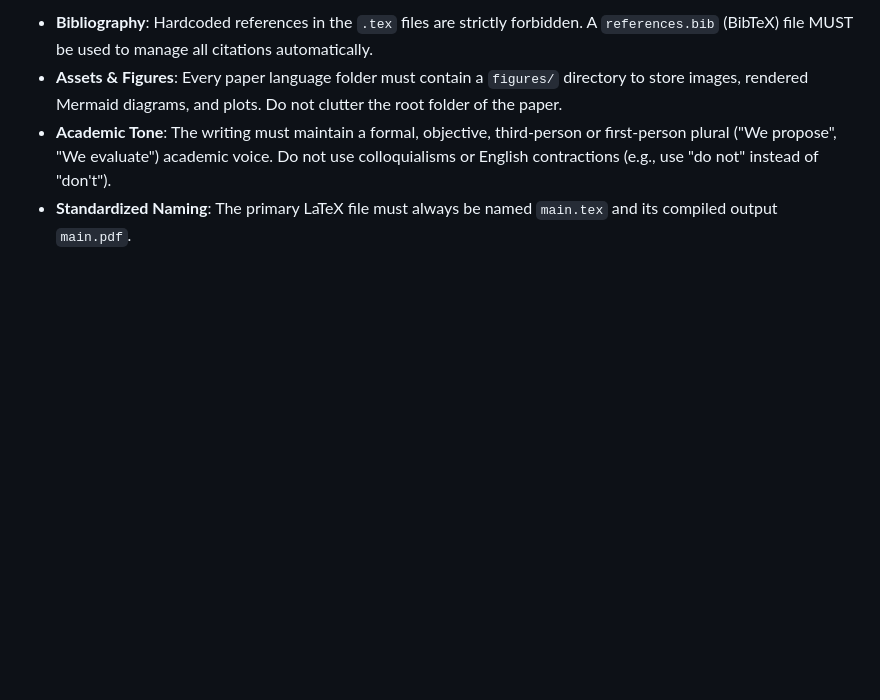
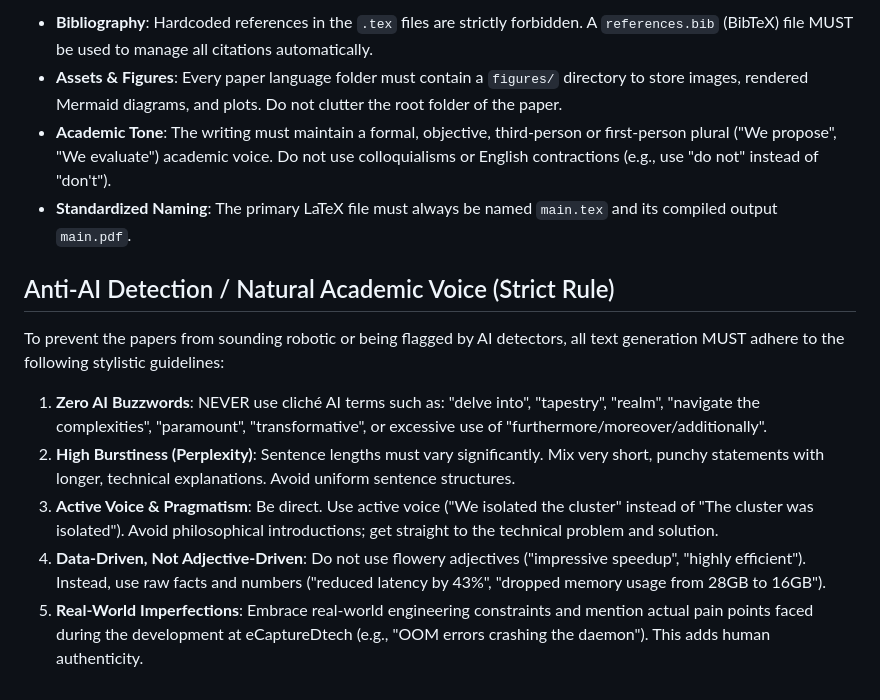
Before and after one commit to wisrovi/wyoloservice2_paper, a Markdown page: AGENTS.md, the part around the change. Rendered like a GitHub page; blank space fills up the shorter version.

Commit message:
[DOCS] Add strict Anti-AI Detection and Natural Academic Voice guidelines

```diff
--- a/AGENTS.md
+++ b/AGENTS.md
@@ -34,3 +34,11 @@ All papers must adhere to a 4 to 8 page limit (double-column IEEE format preferr
 - **Assets & Figures**: Every paper language folder must contain a `figures/` directory to store images, rendered Mermaid diagrams, and plots. Do not clutter the root folder of the paper.
 - **Academic Tone**: The writing must maintain a formal, objective, third-person or first-person plural ("We propose", "We evaluate") academic voice. Do not use colloquialisms or English contractions (e.g., use "do not" instead of "don't").
 - **Standardized Naming**: The primary LaTeX file must always be named `main.tex` and its compiled output `main.pdf`.
+
+## Anti-AI Detection / Natural Academic Voice (Strict Rule)
+To prevent the papers from sounding robotic or being flagged by AI detectors, all text generation MUST adhere to the following stylistic guidelines:
+1. **Zero AI Buzzwords**: NEVER use cliché AI terms such as: "delve into", "tapestry", "realm", "navigate the complexities", "paramount", "transformative", or excessive use of "furthermore/moreover/additionally".
+2. **High Burstiness (Perplexity)**: Sentence lengths must vary significantly. Mix very short, punchy statements with longer, technical explanations. Avoid uniform sentence structures.
+3. **Active Voice & Pragmatism**: Be direct. Use active voice ("We isolated the cluster" instead of "The cluster was isolated"). Avoid philosophical introductions; get straight to the technical problem and solution.
+4. **Data-Driven, Not Adjective-Driven**: Do not use flowery adjectives ("impressive speedup", "highly efficient"). Instead, use raw facts and numbers ("reduced latency by 43%", "dropped memory usage from 28GB to 16GB").
+5. **Real-World Imperfections**: Embrace real-world engineering constraints and mention actual pain points faced during the development at eCaptureDtech (e.g., "OOM errors crashing the daemon"). This adds human authenticity.
```
